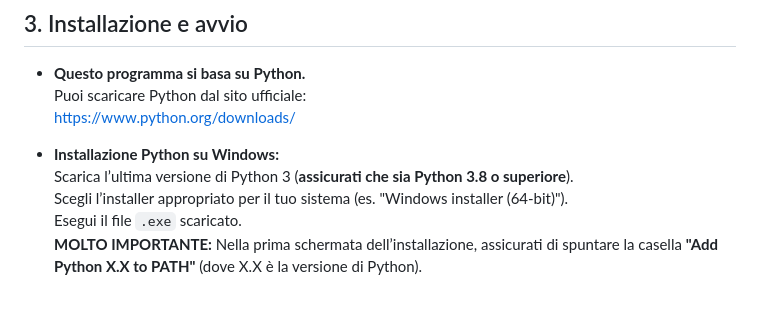
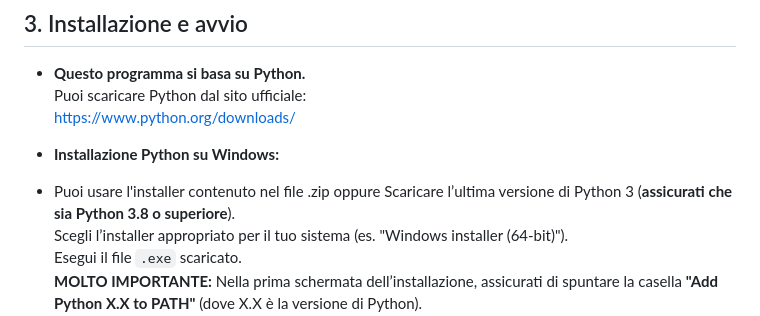
Before and after one commit to napalmz/Casa-Facile, a Markdown page: Readme.md, the part around the change. Drawn GitHub-style; blank space fills up the shorter version.

```diff
--- a/Readme.md
+++ b/Readme.md
@@ -51,7 +51,8 @@ _"Casa Facile Pro" è un'applicazione desktop sviluppata in Python con Tkinter,
   [https://www.python.org/downloads/](https://www.python.org/downloads/)
 
 - **Installazione Python su Windows:**
-  Scarica l’ultima versione di Python 3 (**assicurati che sia Python 3.8 o superiore**).
+- Puoi usare l'installer contenuto nel file .zip oppure
+  Scaricare l’ultima versione di Python 3 (**assicurati che sia Python 3.8 o superiore**).
   Scegli l’installer appropriato per il tuo sistema (es. "Windows installer (64-bit)").
   Esegui il file `.exe` scaricato.
   **MOLTO IMPORTANTE:** Nella prima schermata dell’installazione, assicurati di spuntare la casella **"Add Python X.X to PATH"** (dove X.X è la versione di Python).
```
